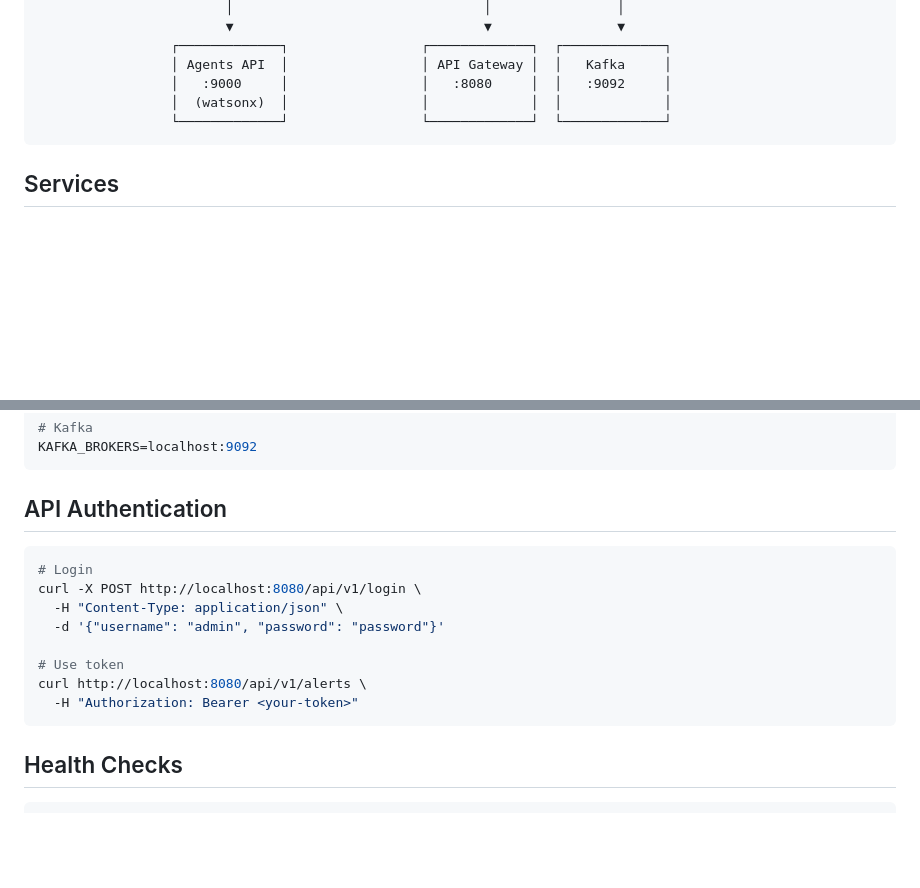
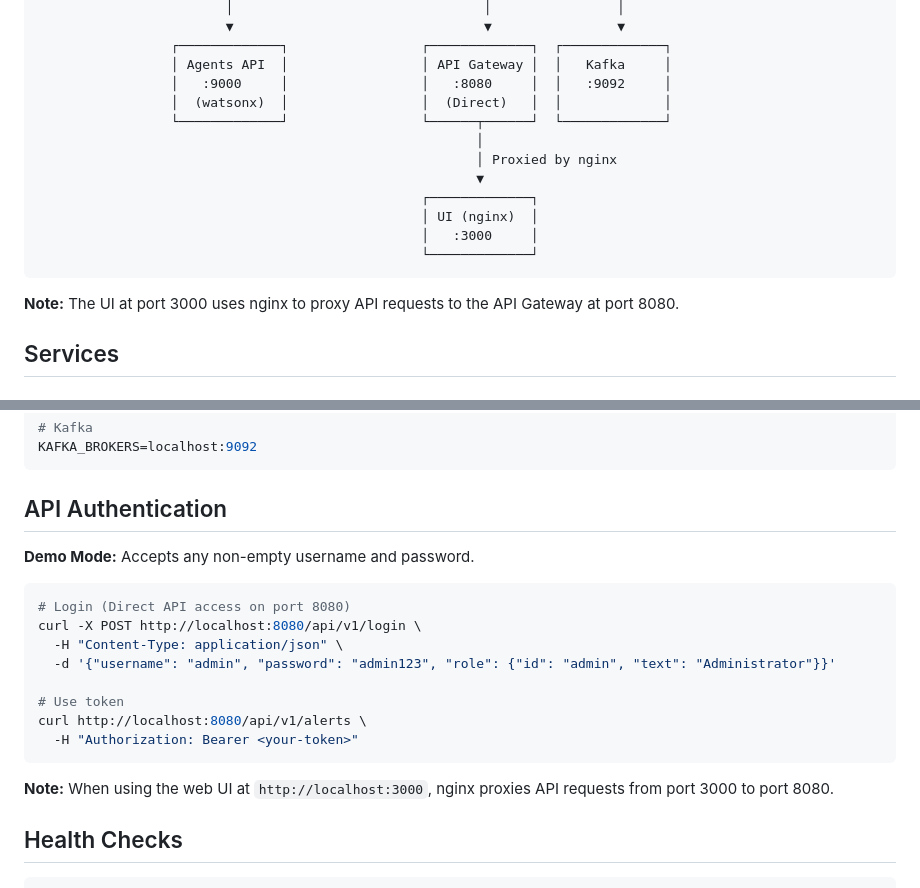
Before and after one commit to ibm-live-project-interns/ingestor, a Markdown page: README.md, 2 parts joined by grey strips. Rendered like a GitHub page; blank space fills up the shorter version.

Commit message:
docs: update README to clarify architecture and API access details

````diff
--- a/README.md
+++ b/README.md
@@ -16,9 +16,18 @@ Backend microservices for the NOC Dashboard - handles data ingestion, event rout
                  ┌─────────────┐                 ┌─────────────┐  ┌─────────────┐
                  │ Agents API  │                 │ API Gateway │  │   Kafka     │
                  │   :9000     │                 │   :8080     │  │   :9092     │
-                 │  (watsonx)  │                 │             │  │             │
-                 └─────────────┘                 └─────────────┘  └─────────────┘
+                 │  (watsonx)  │                 │  (Direct)   │  │             │
+                 └─────────────┘                 └──────┬──────┘  └─────────────┘
+                                                        │
+                                                        │ Proxied by nginx
+                                                        ▼
+                                                 ┌─────────────┐
+                                                 │ UI (nginx)  │
+                                                 │   :3000     │
+                                                 └─────────────┘
 ```
+
+**Note:** The UI at port 3000 uses nginx to proxy API requests to the API Gateway at port 8080.
 
 ## Services
 
@@ -118,16 +127,20 @@ KAFKA_BROKERS=localhost:9092
 
 ## API Authentication
 
+**Demo Mode:** Accepts any non-empty username and password.
+
 ```bash
-# Login
+# Login (Direct API access on port 8080)
 curl -X POST http://localhost:8080/api/v1/login \
   -H "Content-Type: application/json" \
-  -d '{"username": "admin", "password": "password"}'
+  -d '{"username": "admin", "password": "admin123", "role": {"id": "admin", "text": "Administrator"}}'
 
 # Use token
 curl http://localhost:8080/api/v1/alerts \
   -H "Authorization: Bearer <your-token>"
 ```
+
+**Note:** When using the web UI at `http://localhost:3000`, nginx proxies API requests from port 3000 to port 8080.
 
 ## Health Checks
 
````
